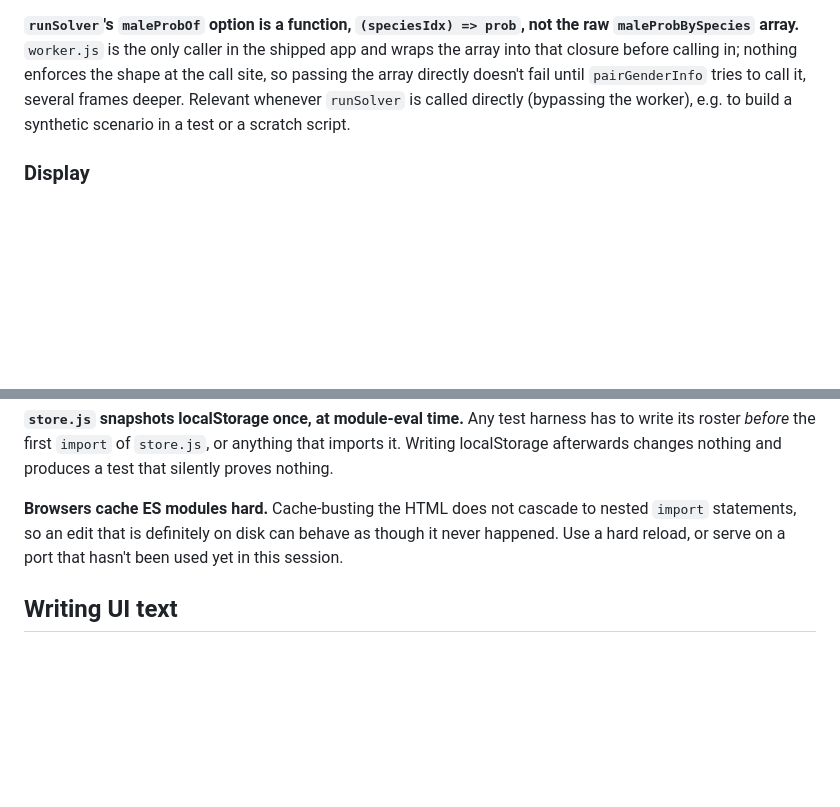
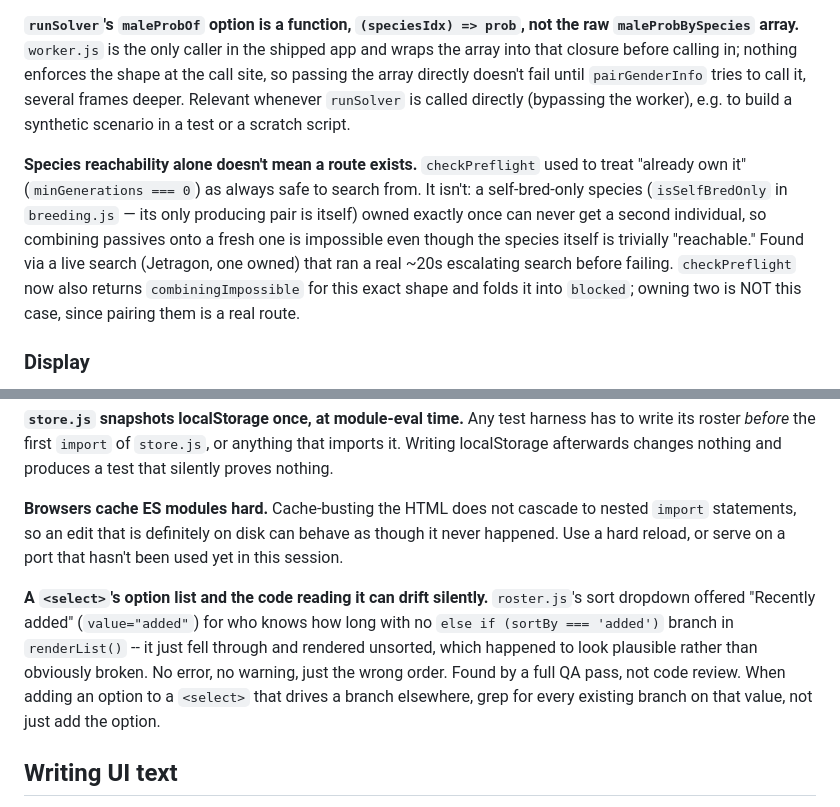
Before and after one commit to Goubah/palworld-breeding-planner, a Markdown page: NOTES.md, 2 parts joined by grey strips. GitHub-like rendering; blank space fills up the shorter version.

Commit message:
Add two gotchas from this session's QA pass to NOTES.md
Species reachability alone doesn't mean a route exists (the
self-bred-only-owned-once case checkPreflight now catches), and a
<select> option with no matching code branch fails silently rather
than loudly (what let the "Recently added" sort ship broken).

```diff
--- a/NOTES.md
+++ b/NOTES.md
@@ -92,6 +92,17 @@ fail until `pairGenderInfo` tries to call it, several frames deeper. Relevant
 whenever `runSolver` is called directly (bypassing the worker), e.g. to build
 a synthetic scenario in a test or a scratch script.
 
+**Species reachability alone doesn't mean a route exists.** `checkPreflight`
+used to treat "already own it" (`minGenerations === 0`) as always safe to
+search from. It isn't: a self-bred-only species (`isSelfBredOnly` in
+`breeding.js` — its only producing pair is itself) owned exactly once can
+never get a second individual, so combining passives onto a fresh one is
+impossible even though the species itself is trivially "reachable." Found via
+a live search (Jetragon, one owned) that ran a real ~20s escalating search
+before failing. `checkPreflight` now also returns `combiningImpossible` for
+this exact shape and folds it into `blocked`; owning two is NOT this case,
+since pairing them is a real route.
+
 ### Display
 
 **`ownedRefs` index into the `ownedPals` array the solver was given, not into
@@ -132,6 +143,15 @@ nested `import` statements, so an edit that is definitely on disk can behave as
 though it never happened. Use a hard reload, or serve on a port that hasn't been
 used yet in this session.
 
+**A `<select>`'s option list and the code reading it can drift silently.**
+`roster.js`'s sort dropdown offered "Recently added" (`value="added"`) for
+who knows how long with no `else if (sortBy === 'added')` branch in
+`renderList()` -- it just fell through and rendered unsorted, which happened
+to look plausible rather than obviously broken. No error, no warning, just
+the wrong order. Found by a full QA pass, not code review. When adding an
+option to a `<select>` that drives a branch elsewhere, grep for every
+existing branch on that value, not just add the option.
+
 ## Writing UI text
 
 Em dashes are fine as a separator between a label and a value (`Route 1 — 1
```
